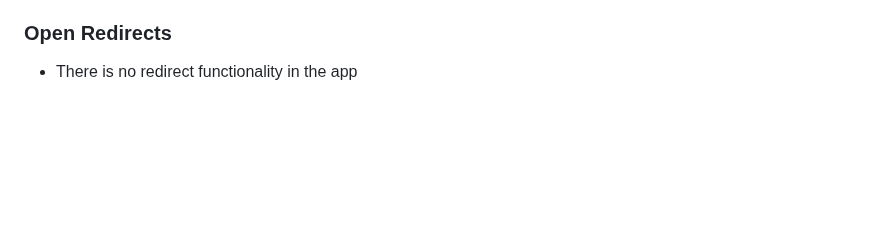
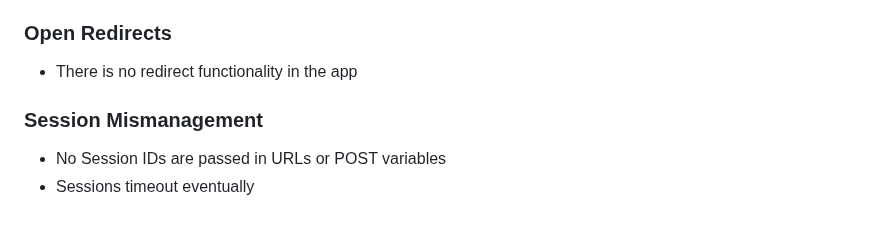
Before and after one commit to sebastian-power/reddam_maintenance, a Markdown page: README.md, the part around the change. Drawn GitHub-style; blank space fills up the shorter version.

```diff
--- a/README.md
+++ b/README.md
@@ -164,3 +164,6 @@ The date format was a considerable obstacle in this case due to the varying date
 - SameSite cookies to protect API
 ### Open Redirects
 - There is no redirect functionality in the app
+### Session Mismanagement
+- No Session IDs are passed in URLs or POST variables
+- Sessions timeout eventually
```
